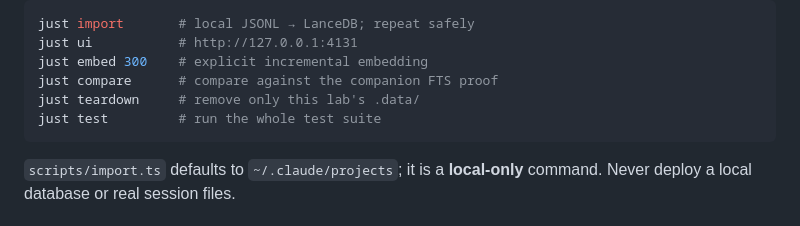
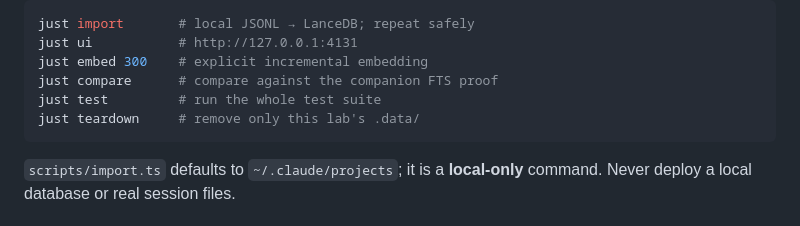
Before and after one commit to deachawatss/lance-indexer, a Markdown page: README.md, the part around the change. Drawn GitHub-style.

Commit message:
docs: list just test in the same order as the justfile
Co-Authored-By: Leaf

````diff
--- a/README.md
+++ b/README.md
@@ -32,8 +32,8 @@ just import       # local JSONL → LanceDB; repeat safely
 just ui           # http://127.0.0.1:4131
 just embed 300    # explicit incremental embedding
 just compare      # compare against the companion FTS proof
+just test         # run the whole test suite
 just teardown     # remove only this lab's .data/
-just test         # run the whole test suite
 ```
 
 `scripts/import.ts` defaults to `~/.claude/projects`; it is a **local-only**
````
